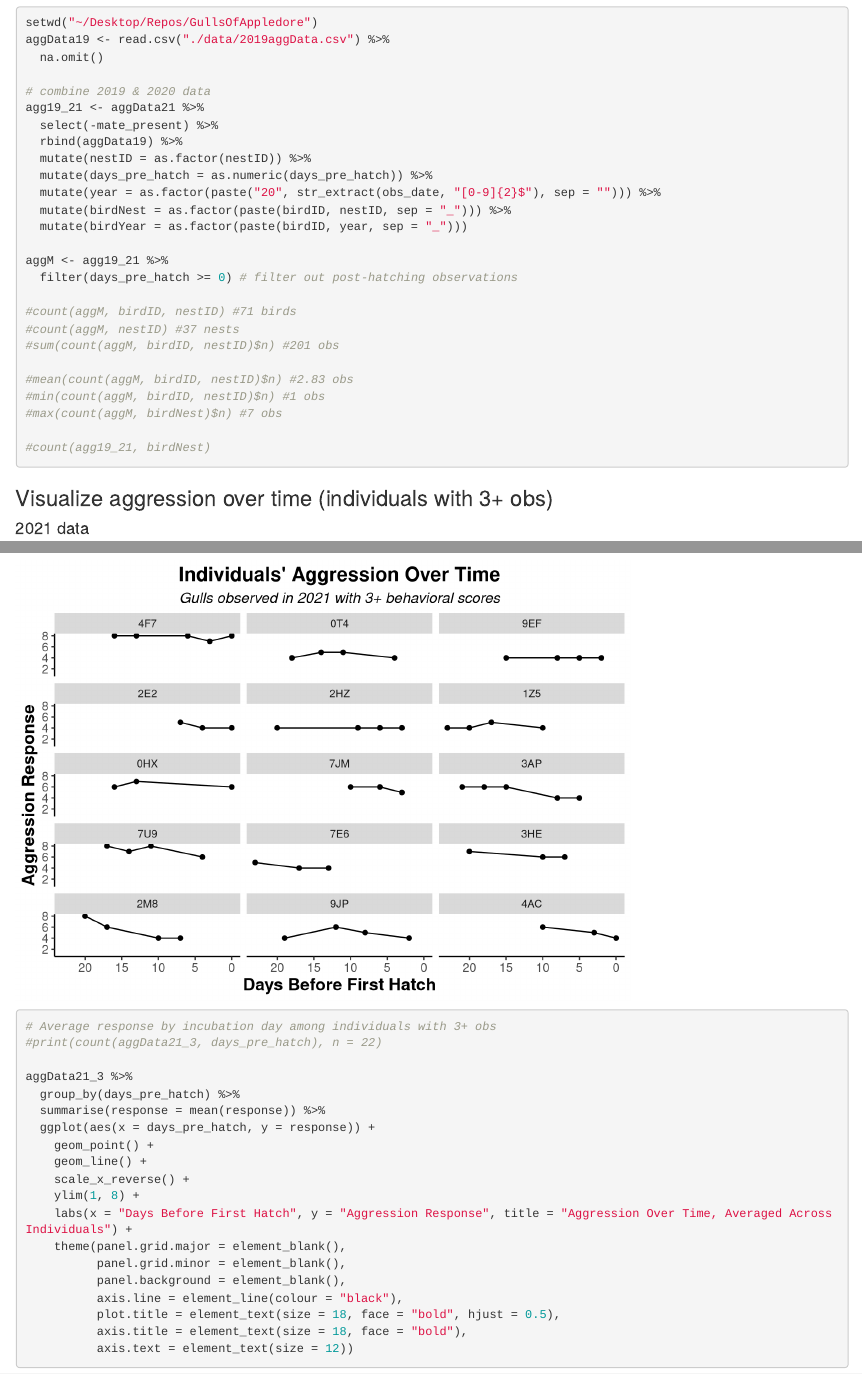
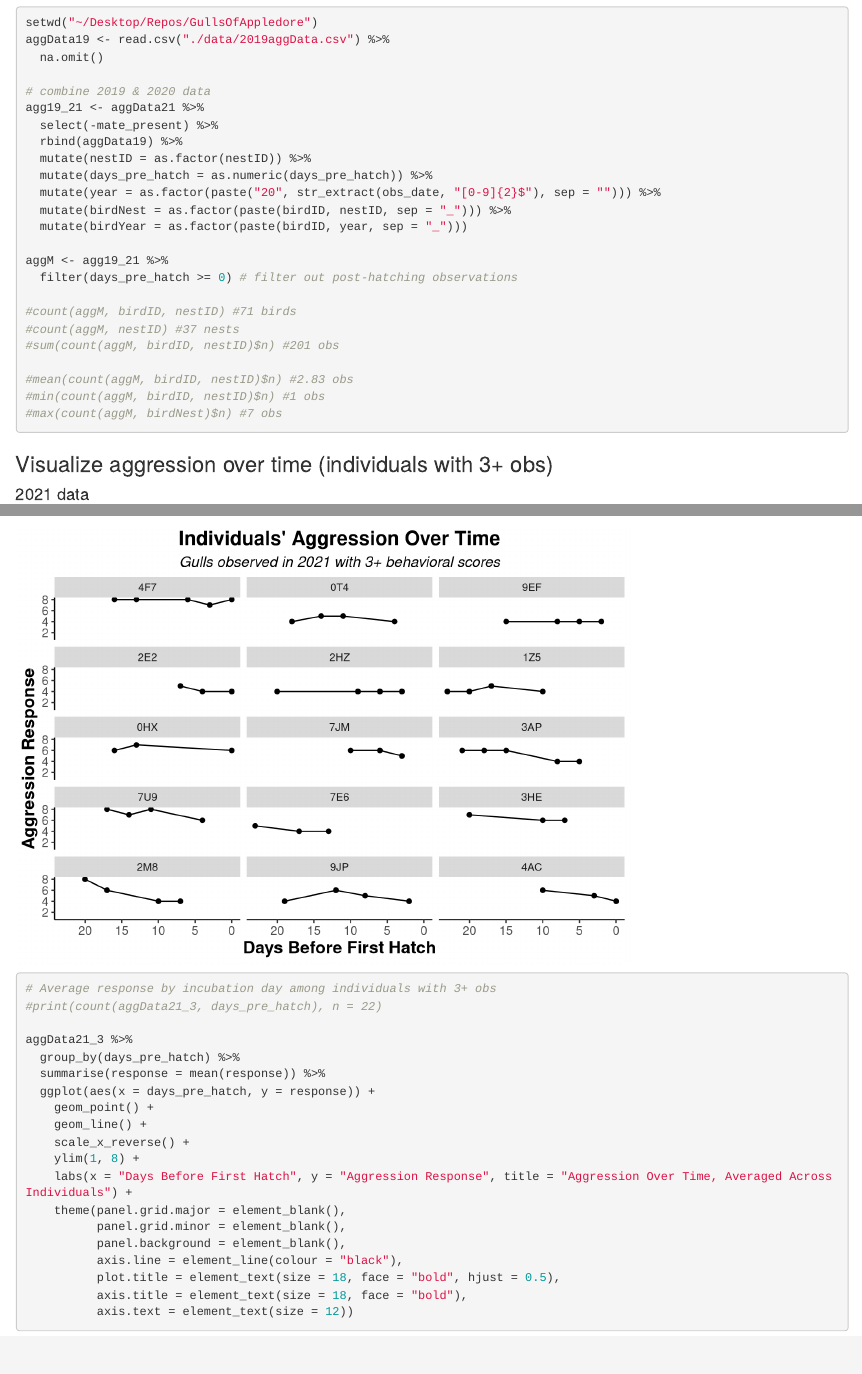
Before and after one commit to FDylanT/GullsOfAppledore, an R Markdown document (src/aggScript.Rmd): the page in a window 1100 px wide, from 1120 px down, and a second part further down, joined at a grey line. Rendered offline with R 4.5, knitr and Pandoc, with nearby package versions.

Commit message:
Update aggScript.Rmd

````diff
--- a/src/aggScript.Rmd
+++ b/src/aggScript.Rmd
@@ -52,8 +52,6 @@ aggM <- agg19_21 %>%
 #mean(count(aggM, birdID, nestID)$n) #2.83 obs
 #min(count(aggM, birdID, nestID)$n) #1 obs
 #max(count(aggM, birdNest)$n) #7 obs
-
-#count(agg19_21, birdNest)
 ```
 
 ### Visualize aggression over time (individuals with 3+ obs)
````
